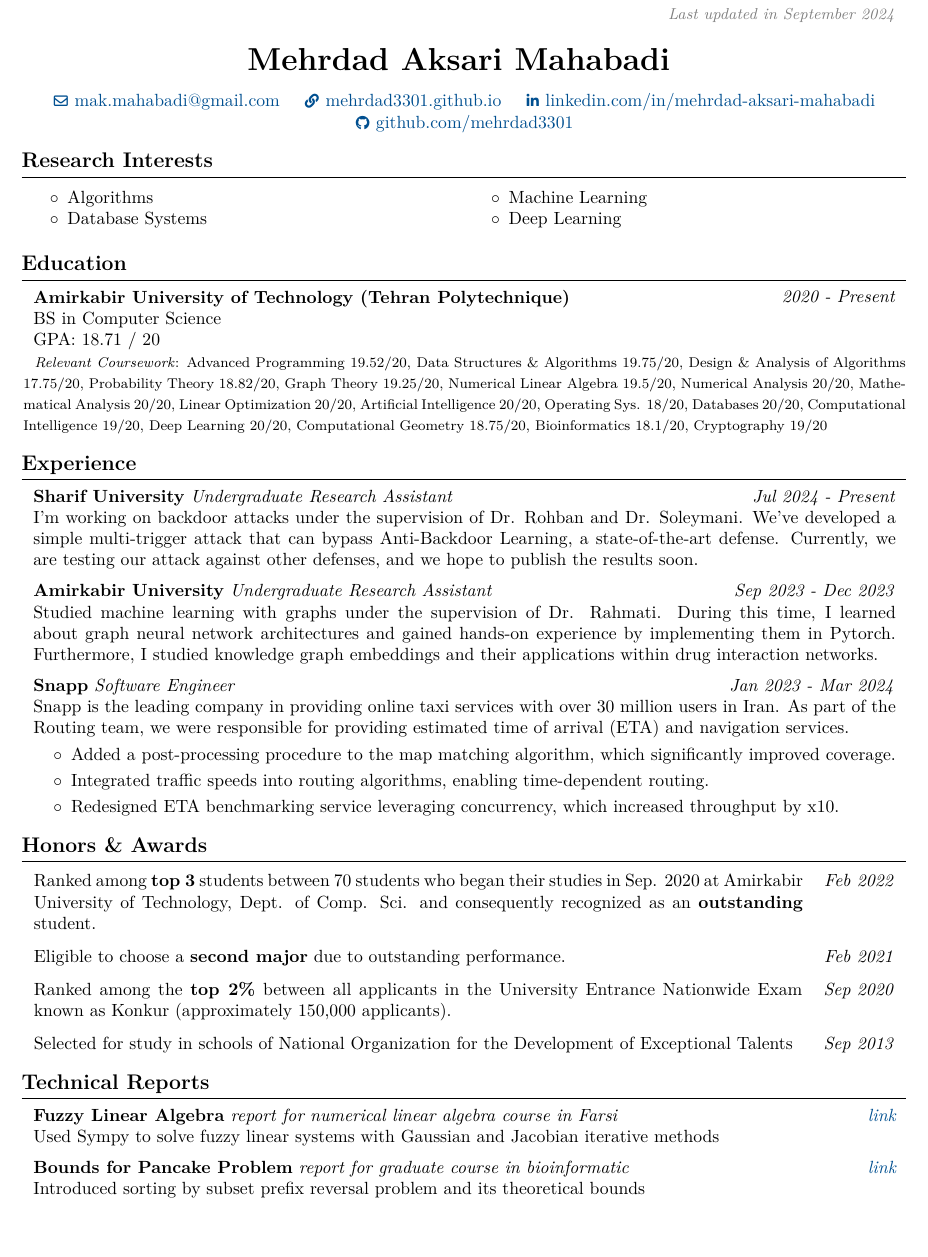
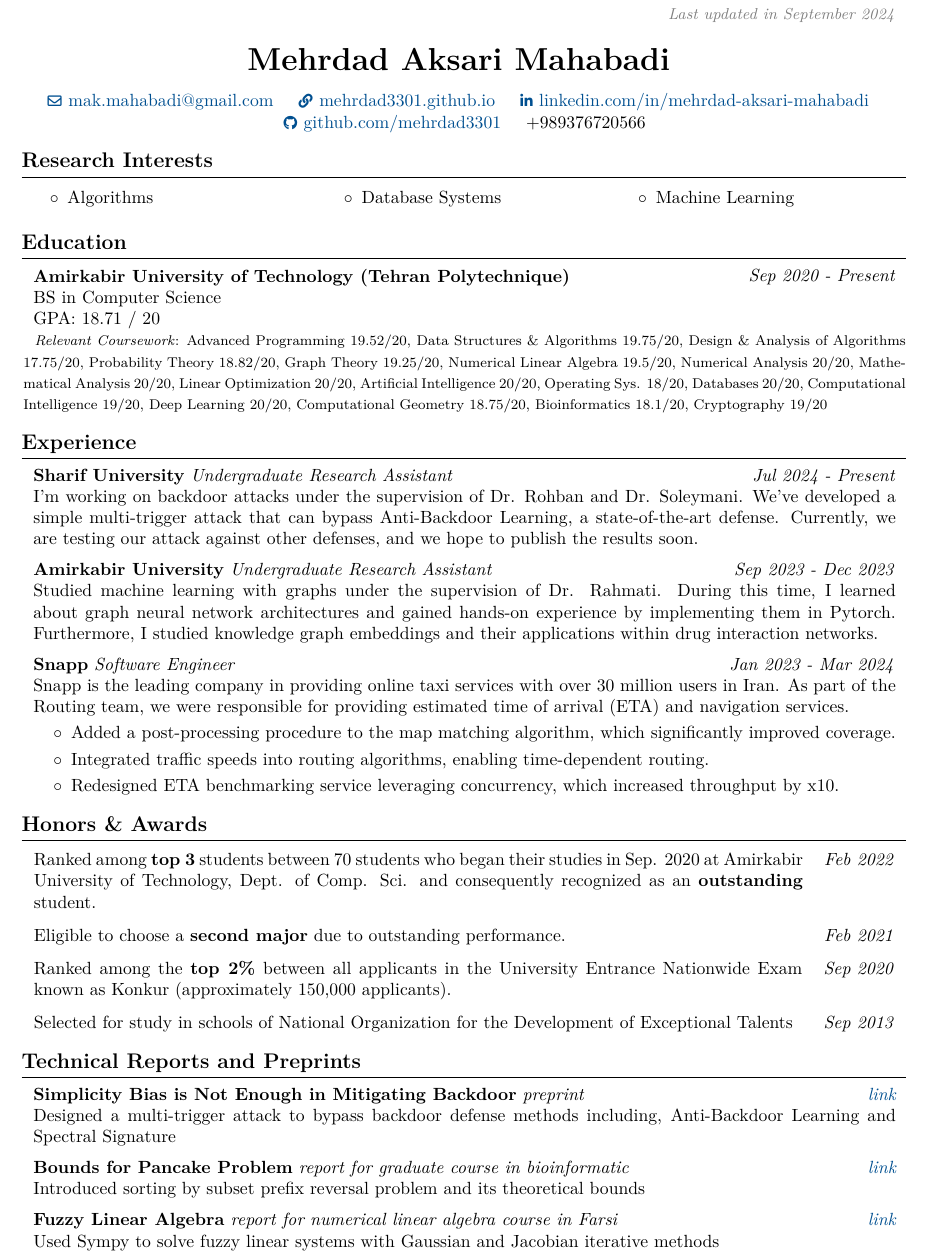
Before and after one commit to mehrdad3301/resume, a LaTeX document (main.tex, which reads resume/contact.tex, resume/education.tex, resume/interests.tex): part of page 1 of 2, cut so that both start at the same text, the shorter picture padded with empty space. Compiled offline with pdfLaTeX.

Commit message:
feat: update cv

```diff
--- a/resume/contact.tex
+++ b/resume/contact.tex
@@ -25,7 +25,12 @@
 	\kern 0.25 cm%
 	\AND%
 	\kern 0.25 cm%
+	\hspace{0.13cm}
 	\mbox{\href{https://github.com/mehrdad3301}{{\footnotesize\faGithub}\hspace*{0.13cm}github.com/mehrdad3301}}%
+	\kern 0.25 cm%
+	\AND%
+	\kern 0.25 cm%
+	\mbox{+989376720566}%
 \end{header}
 
 \vspace{0.3 cm - 0.3 cm}
--- a/resume/education.tex
+++ b/resume/education.tex
@@ -7,7 +7,7 @@
 
 
 
-\begin{twocolentry}{\textit{2020 - Present}}
+\begin{twocolentry}{\textit{Sep 2020 - Present}}
 	\textbf{Amirkabir University of Technology (Tehran Polytechnique)}
 
 	BS in Computer Science
--- a/resume/interests.tex
+++ b/resume/interests.tex
@@ -4,11 +4,10 @@
 
 \section{Research Interests}\vspace{-1.0em}
 
-\begin{multicols}{2}
+\begin{multicols}{3}
 	\begin{compactitem}
 		\item Algorithms
 		\item Database Systems
 		\item Machine Learning
-		\item Deep Learning
 	\end{compactitem}
 \end{multicols}
--- a/resume/technical_reports.tex
+++ b/resume/technical_reports.tex
@@ -1,6 +1,29 @@
-\section{Technical Reports}
+\section{Technical Reports and Preprints}
+
 \begin{twocolentry}{
-		\textit{\textit{\href{https://github.com/mehrdad3301/fuzzy-linear-algebra/blob/main/main.pdf}{link}}}}
+		\textit{\href{https://mehrdad3301.github.io/files/simplicity_bias.pdf}{link}}}
+	\textbf{Simplicity Bias is Not Enough in Mitigating Backdoor} \textit{preprint}
+\end{twocolentry}
+
+\begin{onecolentry}
+ Designed a multi-trigger attack to bypass backdoor defense methods including, Anti-Backdoor Learning and Spectral Signature
+\end{onecolentry}
+
+\vspace{0.2 cm}
+
+\begin{twocolentry}{
+		\textit{\href{https://mehrdad3301.github.io/files/pancakes.pdf}{link}}}
+	\textbf{Bounds for Pancake Problem} \textit{report for graduate course in bioinformatic}
+\end{twocolentry}
+
+\begin{onecolentry}
+	Introduced sorting by subset prefix reversal problem and its theoretical bounds
+\end{onecolentry}
+
+\vspace{0.2 cm}
+
+\begin{twocolentry}{
+		\textit{\textit{\href{https://mehrdad3301.github.io/files/fuzzy.pdf}{link}}}}
 	\textbf{Fuzzy Linear Algebra}
 	\textit{report for numerical linear algebra course in Farsi}
 \end{twocolentry}
@@ -8,13 +31,3 @@
 \begin{onecolentry}
 	Used Sympy to solve fuzzy linear systems with Gaussian and Jacobian iterative methods
 \end{onecolentry}
-
-\vspace{0.2 cm}
-\begin{twocolentry}{
-		\textit{\href{https://github.com/mehrdad3301/pancake-bounds/blob/main/pancakes.pdf}{link}}}
-	\textbf{Bounds for Pancake Problem} \textit{report for graduate course in bioinformatic}
-\end{twocolentry}
-
-\begin{onecolentry}
-	Introduced sorting by subset prefix reversal problem and its theoretical bounds
-\end{onecolentry}
```
Also changed, not shown: main.tex (+2 -1 lines).
